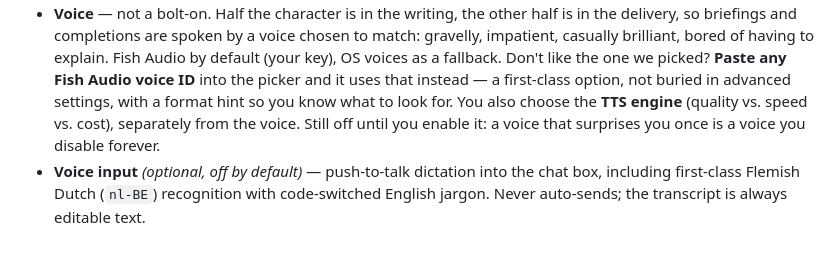
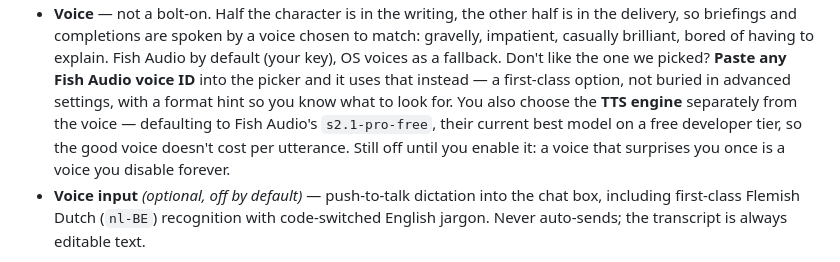
Before and after one commit to Krimkerre/clarvis, a Markdown page: README.md, the part around the change. GitHub-like rendering.

Commit message:
plan: add S2 Pro / S2.1 Pro / S2.1 Pro Free engines, default to s2.1-pro-free

```diff
--- a/README.md
+++ b/README.md
@@ -82,8 +82,9 @@ still on the roadmap (§ Progress).
   default (your key), OS voices as a fallback. Don't like the one we picked? **Paste any
   Fish Audio voice ID** into the picker and it uses that instead — a first-class option,
   not buried in advanced settings, with a format hint so you know what to look for. You
-  also choose the **TTS engine** (quality vs. speed vs. cost), separately from the
-  voice. Still off until you enable it: a voice that
+  also choose the **TTS engine** separately from the voice — defaulting to Fish Audio's
+  `s2.1-pro-free`, their current best model on a free developer tier, so the good voice
+  doesn't cost per utterance. Still off until you enable it: a voice that
   surprises you once is a voice you disable forever.
 - **Voice input** *(optional, off by default)* — push-to-talk dictation into the chat
   box, including first-class Flemish Dutch (`nl-BE`) recognition with code-switched
```
Also changed, not shown: plan.md (+23 -11 lines).
